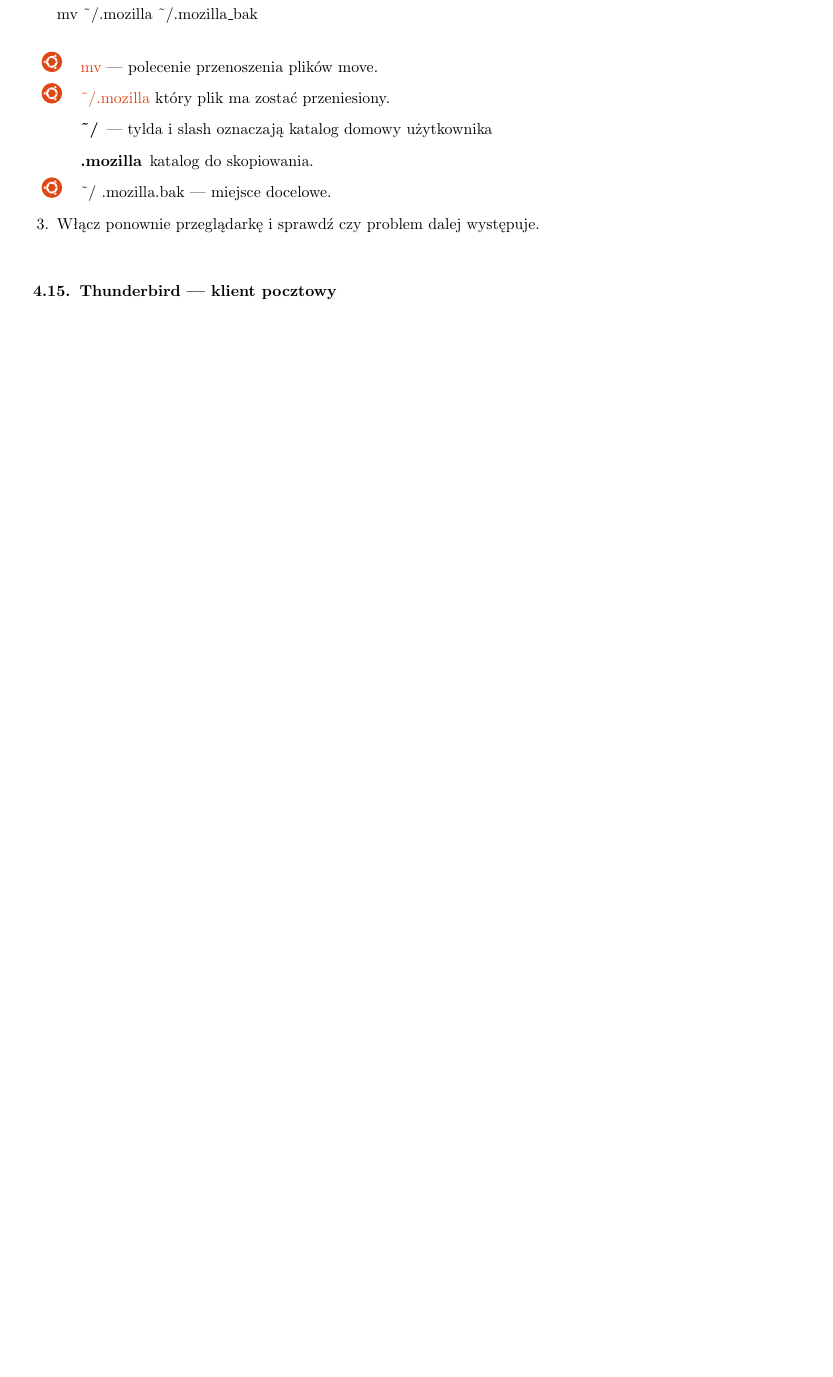
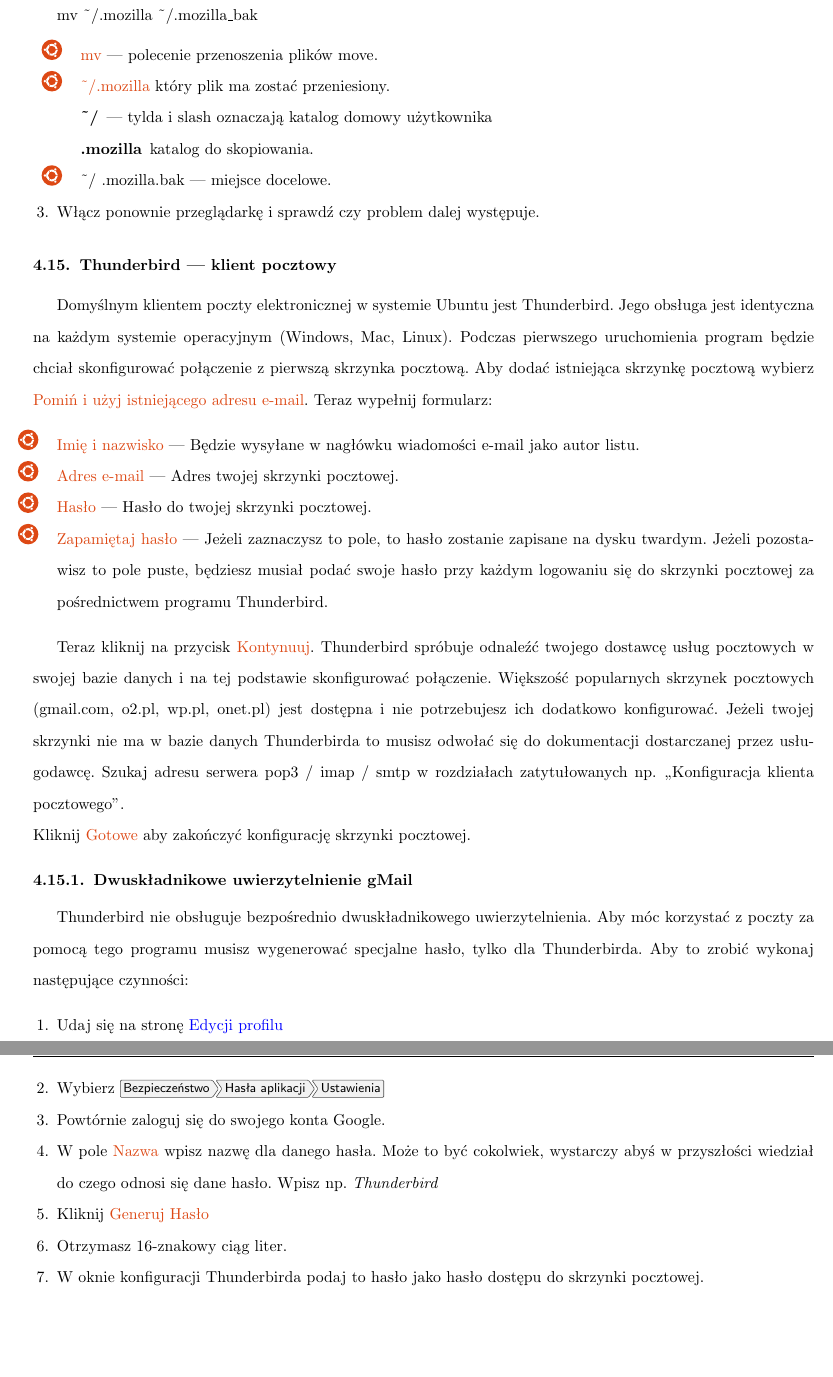
Before and after one commit to Dwimenor/Przewodnik-Ubuntu-14.04-LTS-Trusty-Tahr, a LaTeX document (Przewodnik Ubuntu 14.04 LTS Trusty Tahr.tex, which reads files/unity/programy_thunderbird.tex): part of page 81 of 95 before the commit and two parts of pages 81 and 82 of 97 after it, the two joined at a grey line, cut so that both start at the same text, the shorter picture padded with empty space. Compiled offline with pdfLaTeX.

Commit message:
Thunderbird

```diff
--- /dev/null
+++ b/files/unity/programy_thunderbird.tex
@@ -0,0 +1,22 @@
+Domyślnym klientem poczty elektronicznej w systemie Ubuntu jest Thunderbird. Jego obsługa jest identyczna na każdym systemie operacyjnym (Windows, Mac, Linux). Podczas pierwszego uruchomienia program będzie chciał skonfigurować połączenie z pierwszą skrzynka pocztową. Aby dodać istniejąca skrzynkę pocztową wybierz \textcolor{ubuntu_orange}{Pomiń i użyj istniejącego adresu e-mail}. Teraz wypełnij formularz:
+\begin{itemize}
+\item \textcolor{ubuntu_orange}{Imię i nazwisko} --- Będzie wysyłane w nagłówku wiadomości e-mail jako autor listu.
+\item \textcolor{ubuntu_orange}{Adres e-mail} --- Adres twojej skrzynki pocztowej.
+\item \textcolor{ubuntu_orange}{Hasło} --- Hasło do twojej skrzynki pocztowej.
+\item \textcolor{ubuntu_orange}{Zapamiętaj hasło} --- Jeżeli zaznaczysz to pole, to hasło zostanie zapisane na dysku twardym. Jeżeli pozostawisz to pole puste, będziesz musiał podać swoje hasło przy każdym logowaniu się do skrzynki pocztowej za pośrednictwem programu Thunderbird.
+\end{itemize}
+
+Teraz kliknij na przycisk \textcolor{ubuntu_orange}{Kontynuuj}. Thunderbird spróbuje odnaleźć twojego dostawcę usług pocztowych w swojej bazie danych i na tej podstawie skonfigurować połączenie. Większość popularnych skrzynek pocztowych (gmail.com, o2.pl, wp.pl, onet.pl) jest dostępna i nie potrzebujesz ich dodatkowo konfigurować. Jeżeli twojej skrzynki nie ma w bazie danych Thunderbirda to musisz odwołać się do dokumentacji dostarczanej przez usługodawcę. Szukaj adresu serwera pop3 / imap / smtp w rozdziałach zatytułowanych np. ,,Konfiguracja klienta pocztowego''.\\
+Kliknij \textcolor{ubuntu_orange}{Gotowe} aby zakończyć konfigurację skrzynki pocztowej.
+
+\subsubsection{Dwuskładnikowe uwierzytelnienie gMail}
+Thunderbird nie obsługuje bezpośrednio dwuskładnikowego uwierzytelnienia. Aby móc korzystać z poczty za pomocą tego programu musisz wygenerować specjalne hasło, tylko dla Thunderbirda. Aby to zrobić wykonaj następujące czynności:
+\begin{enumerate}
+\item Udaj się na stronę \href{https://www.google.com/settings/personalinfo}{Edycji profilu}
+\item Wybierz \menu{{Bezpieczeństwo}>{Hasła aplikacji}>{Ustawienia}}
+\item Powtórnie zaloguj się do swojego konta Google.
+\item W pole \textcolor{ubuntu_orange}{Nazwa} wpisz nazwę dla danego hasła. Może to być cokolwiek, wystarczy abyś w przyszłości wiedział do czego odnosi się dane hasło. Wpisz np. \textit{Thunderbird}
+\item Kliknij \textcolor{ubuntu_orange}{Generuj Hasło}
+\item Otrzymasz 16-znakowy ciąg liter.
+\item W oknie konfiguracji Thunderbirda podaj to hasło jako hasło dostępu do skrzynki pocztowej.
+\end{enumerate}
```
Also changed, not shown: Przewodnik Ubuntu 14.04 LTS Trusty Tahr.tex (+4 -2 lines), images/programy_libreoffice1.png, files/unity/programy_thunderbird.tex (7 more changed lines).
